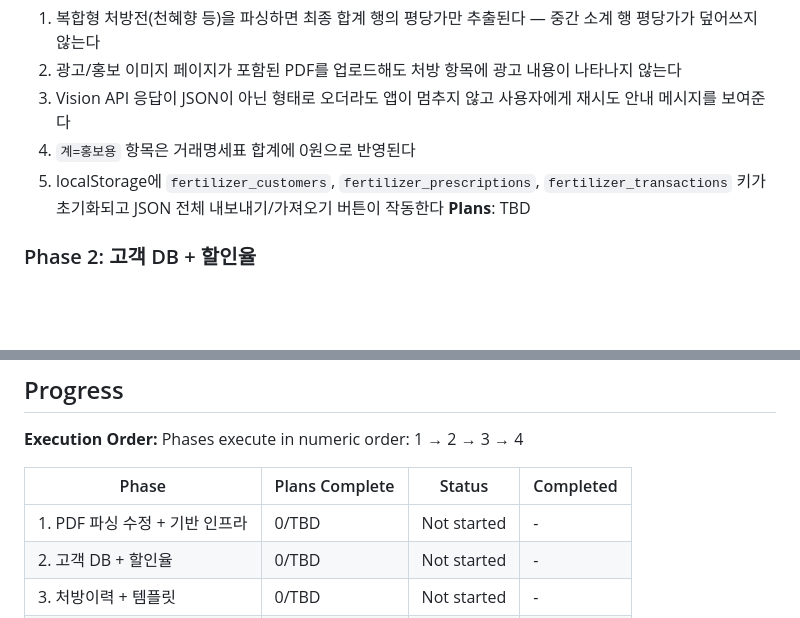
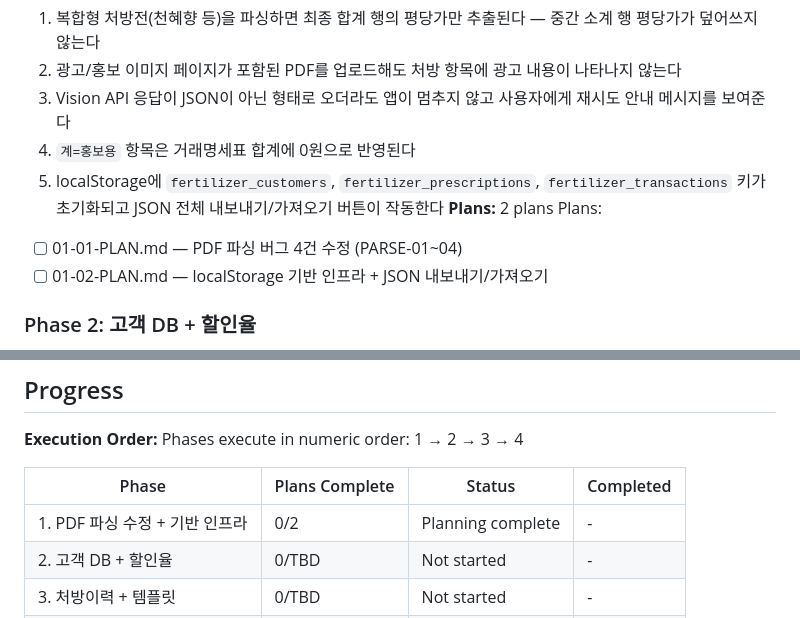
Before and after one commit to plconylab-commits/ntbio, a Markdown page: .planning/ROADMAP.md, 2 parts joined by grey strips. Rendered like a GitHub page; blank space fills up the shorter version.

Commit message:
docs(01-pdf): create phase plan

```diff
--- a/.planning/ROADMAP.md
+++ b/.planning/ROADMAP.md
@@ -29,7 +29,10 @@ Decimal phases appear between their surrounding integers in numeric order.
   3. Vision API 응답이 JSON이 아닌 형태로 오더라도 앱이 멈추지 않고 사용자에게 재시도 안내 메시지를 보여준다
   4. `계=홍보용` 항목은 거래명세표 합계에 0원으로 반영된다
   5. localStorage에 `fertilizer_customers`, `fertilizer_prescriptions`, `fertilizer_transactions` 키가 초기화되고 JSON 전체 내보내기/가져오기 버튼이 작동한다
-**Plans**: TBD
+**Plans:** 2 plans
+Plans:
+- [ ] 01-01-PLAN.md — PDF 파싱 버그 4건 수정 (PARSE-01~04)
+- [ ] 01-02-PLAN.md — localStorage 기반 인프라 + JSON 내보내기/가져오기
 
 ### Phase 2: 고객 DB + 할인율
 **Goal**: 고객 정보를 저장하고 재사용할 수 있으며, 고객별 할인율이 자동으로 적용된다
@@ -76,7 +79,7 @@ Phases execute in numeric order: 1 → 2 → 3 → 4
 
 | Phase | Plans Complete | Status | Completed |
 |-------|----------------|--------|-----------|
-| 1. PDF 파싱 수정 + 기반 인프라 | 0/TBD | Not started | - |
+| 1. PDF 파싱 수정 + 기반 인프라 | 0/2 | Planning complete | - |
 | 2. 고객 DB + 할인율 | 0/TBD | Not started | - |
 | 3. 처방이력 + 템플릿 | 0/TBD | Not started | - |
 | 4. 거래이력 + 미수금 + 매출 | 0/TBD | Not started | - |
```
Also changed, not shown: 2 other files.
